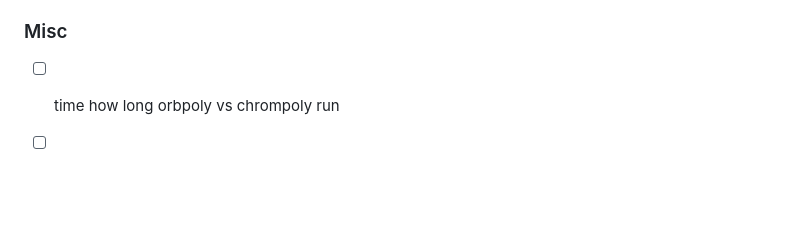
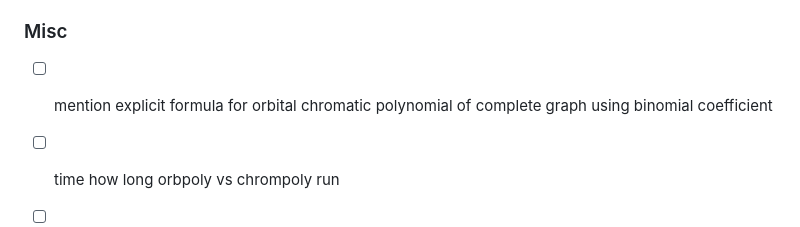
Before and after one commit to hartmaj2/plat-arch-solids-coloring, a Markdown page: Notes/todo.md, the part around the change. Rendered like a GitHub page; blank space fills up the shorter version.

Commit message:
Update todos

```diff
--- a/Notes/todo.md
+++ b/Notes/todo.md
@@ -269,6 +269,8 @@
 
 ### Misc
 
+- [ ] mention explicit formula for orbital chromatic polynomial of complete graph using binomial coefficient
+
 - [ ] time how long orbpoly vs chrompoly run
 
 - [ ] what do operations on the Platonic solids do on the graphs?
```
